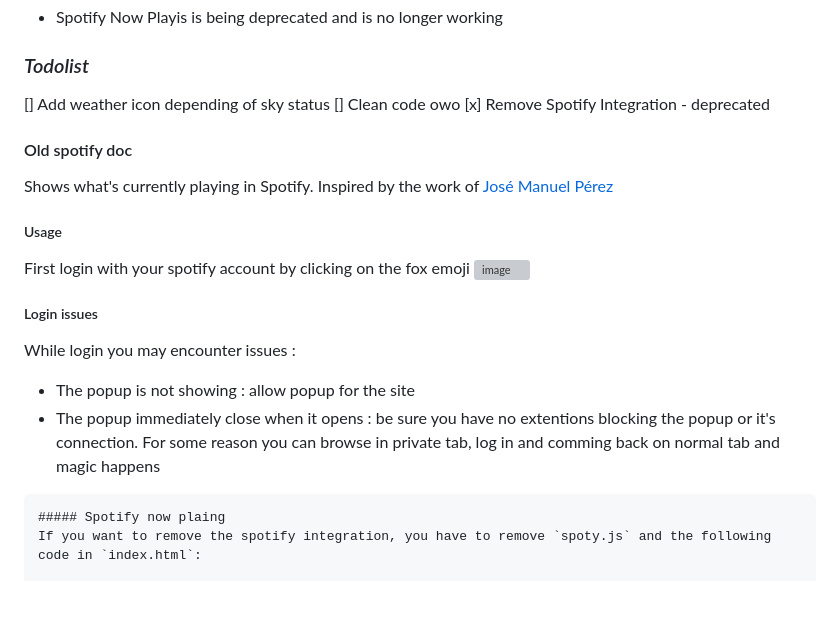
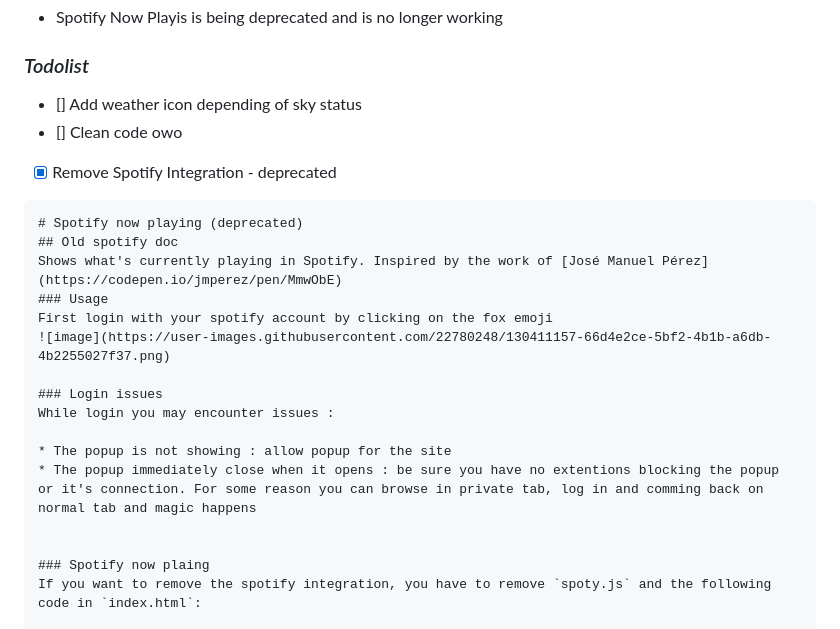
Before and after one commit to YiffyC/La-Renardiere, a Markdown page: README.md, the part around the change. Rendered like a GitHub page; blank space fills up the shorter version; grey boxes are pictures that could not be loaded.

````diff
--- a/README.md
+++ b/README.md
@@ -84,24 +84,26 @@ const key = "YOURKEY";
 * Spotify Now Playis is being deprecated and is no longer working
 
 ### *Todolist*
-[] Add weather icon depending of sky status
-[] Clean code owo
-[x] Remove Spotify Integration - deprecated
+- [] Add weather icon depending of sky status
+- [] Clean code owo
+- [x] Remove Spotify Integration - deprecated
 
-#### Old spotify doc
+~~~~
+# Spotify now playing (deprecated)
+## Old spotify doc
 Shows what's currently playing in Spotify. Inspired by the work of [José Manuel Pérez](https://codepen.io/jmperez/pen/MmwObE)
-##### Usage
+### Usage
 First login with your spotify account by clicking on the fox emoji
 ![image](https://user-images.githubusercontent.com/22780248/130411157-66d4e2ce-5bf2-4b1b-a6db-4b2255027f37.png)
 
-##### Login issues
+### Login issues
 While login you may encounter issues :
 
 * The popup is not showing : allow popup for the site
 * The popup immediately close when it opens : be sure you have no extentions blocking the popup or it's connection. For some reason you can browse in private tab, log in and comming back on normal tab and magic happens
 
-~~~~
-##### Spotify now plaing
+
+### Spotify now plaing
 If you want to remove the spotify integration, you have to remove `spoty.js` and the following code in `index.html`:
 
 ```html
````
